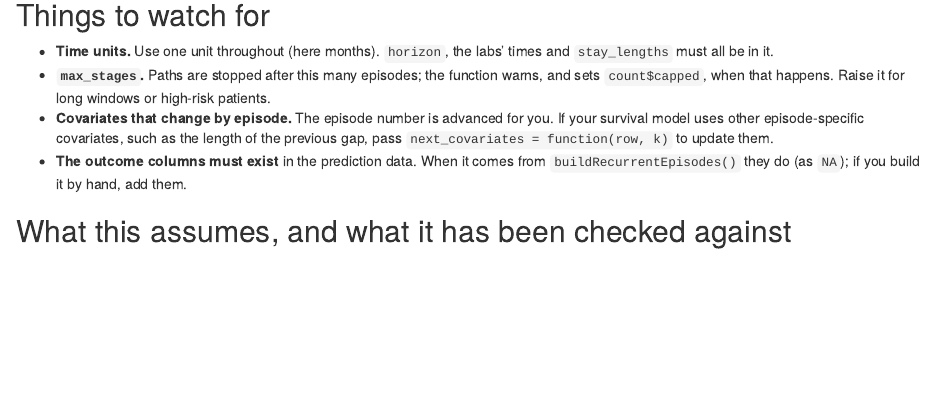
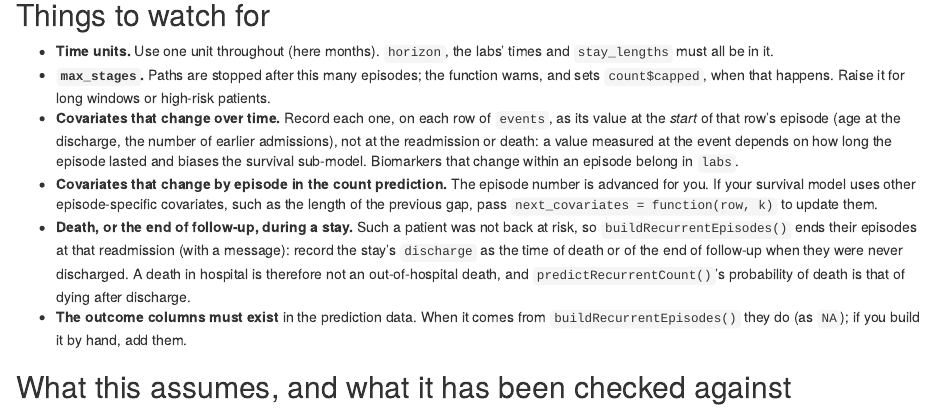
Before and after one commit to wenhaoli18/BJM, an R Markdown document (vignettes/articles/recurrent-events.Rmd): the page in a window 1100 px wide, from 5130 px down. Rendered offline with R 4.5, knitr and Pandoc, with nearby package versions; some code elsewhere in the file could not run offline.

Commit message:
Recurrent events: stays that end in death or censoring; covariate timing
- With restart_variable, a death or censoring row at or before the
  restart time of the readmission before it happened during the stay.
  The subject was not back at risk, so their episodes now end at that
  readmission, with a message. Before, such data was an error, or, with
  the discharge left missing, became an extra episode spent in hospital
  that ended in a death. A data cutoff during a stay gives no open
  episode. A death in hospital is not an out-of-hospital terminal event,
  and predictRecurrentCount()'s p_death is documented as such.
- A restart column with no value at all (logical NA) is accepted.
- Documented that a covariate that changes over time is recorded on each
  row at the start of that row's episode, as in counting-process data,
  not at the event, which would bias the survival sub-model. Includes an
  example of adding the previous gap.

Data that worked before gives the same episodes.

```diff
--- a/R/buildRecurrentEpisodes.R
+++ b/R/buildRecurrentEpisodes.R
@@ -365,11 +402,21 @@ buildRecurrentEpisodes <- function(data_events,
   pieces <- vector("list", length(rows_by_id))
   n_ignored <- 0L
   missing_restart <- character(0)
+  died_in_stay <- ended_in_stay <- character(0)
   for (g in seq_along(rows_by_id)) {
     idx <- rows_by_id[[g]]
     st <- status_all[idx]; tt <- time_all[idx]; rs <- restart_all[idx]
     n_ep <- if (any(st != 1)) which(st != 1)[1] else length(idx)
     n_ignored <- n_ignored + (length(idx) - n_ep)
+    ### a death, or the end of follow-up, during the stay a readmission
+    ### began (at or before its restart time): the patient was never back at
+    ### risk, so the process ends at that readmission (reported below)
+    if (!is.null(restart_variable) && n_ep > 1 && st[n_ep] != 1 &&
+        !is.na(rs[n_ep - 1]) && tt[n_ep] <= rs[n_ep - 1]) {
+      if (st[n_ep] == 2) died_in_stay <- c(died_in_stay, id_key[idx[1]]) else
+        ended_in_stay <- c(ended_in_stay, id_key[idx[1]])
+      n_ep <- n_ep - 1
+    }
     keep <- seq_len(n_ep)
     t_end <- tt[keep]
     is_rec <- st[keep] == 1
@@ -401,9 +448,18 @@ buildRecurrentEpisodes <- function(data_events,
     warning(sprintf(paste0(
       "`%s` is missing on %d recurrence row(s) followed by another episode (id %s). The next episode ",
       "then starts at the event time itself, so the time until the missing restart counts as time at ",
-      "risk. Fill it in, or set it to the event time for a recurrence without a stay."),
+      "risk. Fill it in, or set it to the event time for a recurrence without a stay; for a death, or ",
+      "the end of follow-up, during the stay, set it to that time or later."),
       restart_variable, length(missing_restart),
       paste(first_n(unique(missing_restart), 5), collapse = ", ")), call. = FALSE)
+  }
+  if (length(died_in_stay) + length(ended_in_stay) > 0) {
+    message(sprintf(paste0(
+      "buildRecurrentEpisodes(): %d subject(s) died and %d had their follow-up end during a hospital ",
+      "stay (at or before the `%s` of their last readmission). They were not back at risk, so their ",
+      "episodes end at that readmission: there is no open episode for them, and a death in hospital ",
+      "is not an out-of-hospital terminal event."),
+      length(died_in_stay), length(ended_in_stay), restart_variable))
   }
   if (n_ignored > 0) {
     message(sprintf(
--- a/vignettes/articles/recurrent-events.Rmd
+++ b/vignettes/articles/recurrent-events.Rmd
@@ -320,10 +320,23 @@ ggplot(dist, aes(n, p)) +
 * **`max_stages`.** Paths are stopped after this many episodes; the function
   warns, and sets `count$capped`, when that happens. Raise it for long
   windows or high-risk patients.
-* **Covariates that change by episode.** The episode number is advanced for
-  you. If your survival model uses other episode-specific covariates, such
-  as the length of the previous gap, pass `next_covariates = function(row, k)`
-  to update them.
+* **Covariates that change over time.** Record each one, on each row of
+  `events`, as its value at the *start* of that row's episode (age at the
+  discharge, the number of earlier admissions), not at the readmission or
+  death: a value measured at the event depends on how long the episode
+  lasted and biases the survival sub-model. Biomarkers that change within an
+  episode belong in `labs`.
+* **Covariates that change by episode in the count prediction.** The episode
+  number is advanced for you. If your survival model uses other
+  episode-specific covariates, such as the length of the previous gap, pass
+  `next_covariates = function(row, k)` to update them.
+* **Death, or the end of follow-up, during a stay.** Such a patient was not
+  back at risk, so `buildRecurrentEpisodes()` ends their episodes at that
+  readmission (with a message): record the stay's `discharge` as the time of
+  death or of the end of follow-up when they were never discharged. A death
+  in hospital is therefore not an out-of-hospital death, and
+  `predictRecurrentCount()`'s probability of death is that of dying after
+  discharge.
 * **The outcome columns must exist** in the prediction data. When it comes
   from `buildRecurrentEpisodes()` they do (as `NA`); if you build it by hand,
   add them.
```
Also changed, not shown: NEWS.md (+5 -1 lines), R/predictRecurrentCount.R (+3 -1 lines), R/buildRecurrentEpisodes.R (45 more changed lines), 3 other files.
